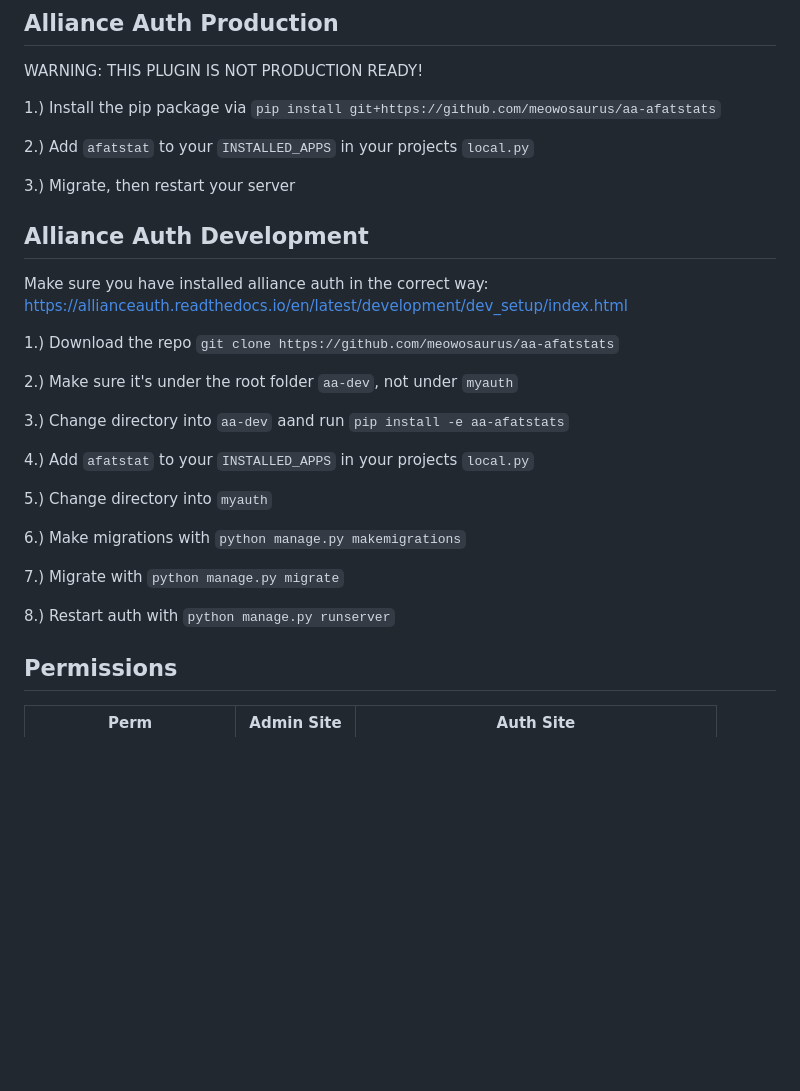
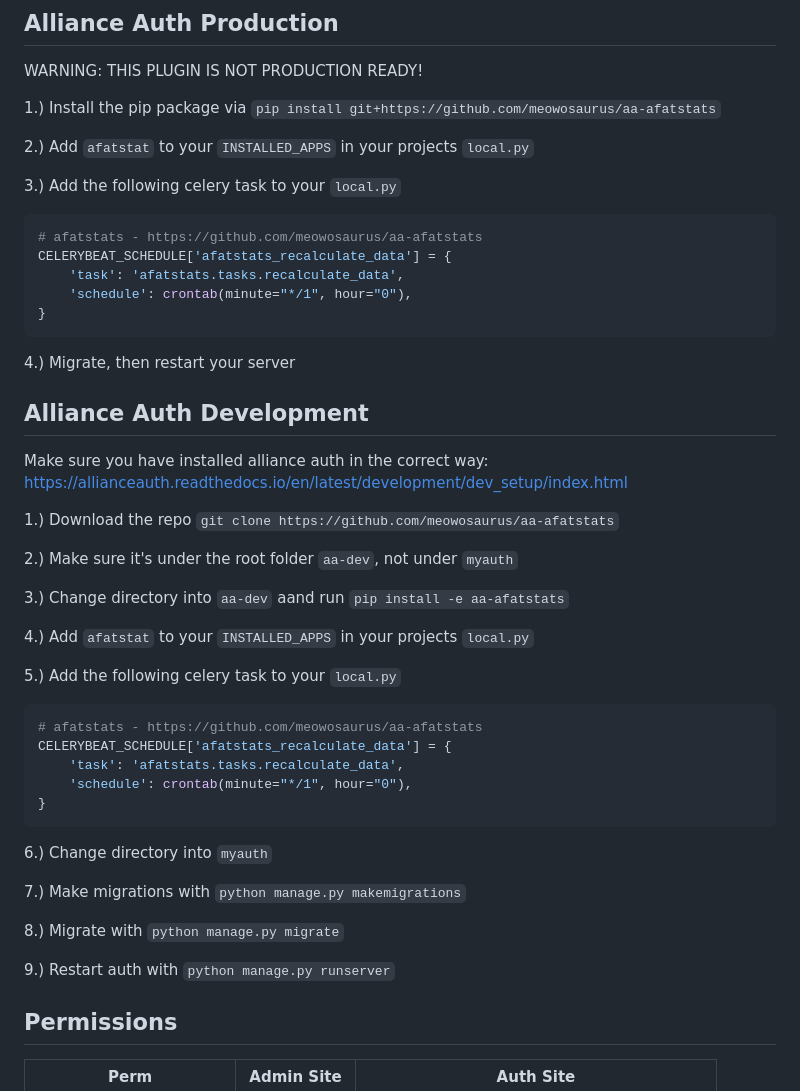
Before and after one commit to meowosaurus/aa-afatstats, a Markdown page: README.md, the part around the change. Rendered like a GitHub page; blank space fills up the shorter version.

Commit message:
Celery fix

````diff
--- a/README.md
+++ b/README.md
@@ -56,7 +56,17 @@ WARNING: THIS PLUGIN IS NOT PRODUCTION READY!
 
 2.) Add `afatstat` to your `INSTALLED_APPS` in your projects `local.py`
 
-3.) Migrate, then restart your server
+3.) Add the following celery task to your `local.py`
+
+```python
+# afatstats - https://github.com/meowosaurus/aa-afatstats
+CELERYBEAT_SCHEDULE['afatstats_recalculate_data'] = {
+    'task': 'afatstats.tasks.recalculate_data',
+    'schedule': crontab(minute="*/1", hour="0"),
+}
+```
+
+4.) Migrate, then restart your server
 
 ## Alliance Auth Development
 Make sure you have installed alliance auth in the correct way: https://allianceauth.readthedocs.io/en/latest/development/dev_setup/index.html
@@ -69,13 +79,23 @@ Make sure you have installed alliance auth in the correct way: https://alliancea
 
 4.) Add `afatstat` to your `INSTALLED_APPS` in your projects `local.py`
 
-5.) Change directory into `myauth`
+5.) Add the following celery task to your `local.py`
 
-6.) Make migrations with `python manage.py makemigrations`
+```python
+# afatstats - https://github.com/meowosaurus/aa-afatstats
+CELERYBEAT_SCHEDULE['afatstats_recalculate_data'] = {
+    'task': 'afatstats.tasks.recalculate_data',
+    'schedule': crontab(minute="*/1", hour="0"),
+}
+```
 
-7.) Migrate with `python manage.py migrate`
+6.) Change directory into `myauth`
 
-8.) Restart auth with `python manage.py runserver`
+7.) Make migrations with `python manage.py makemigrations`
+
+8.) Migrate with `python manage.py migrate`
+
+9.) Restart auth with `python manage.py runserver`
 
 ## Permissions
 Perm | Admin Site | Auth Site
````
